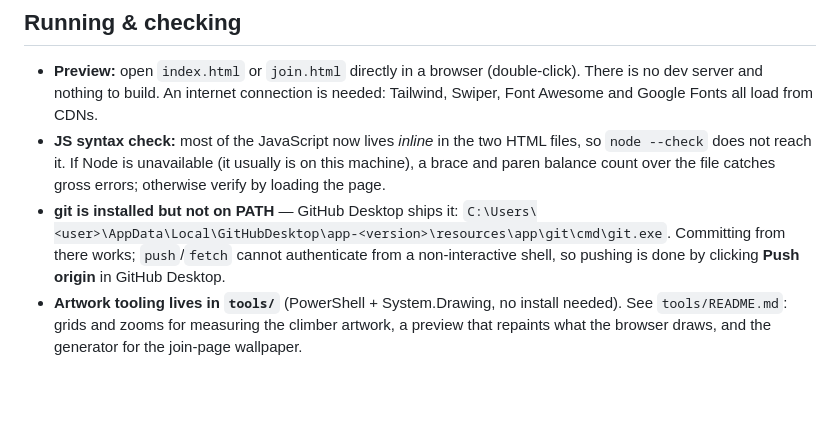
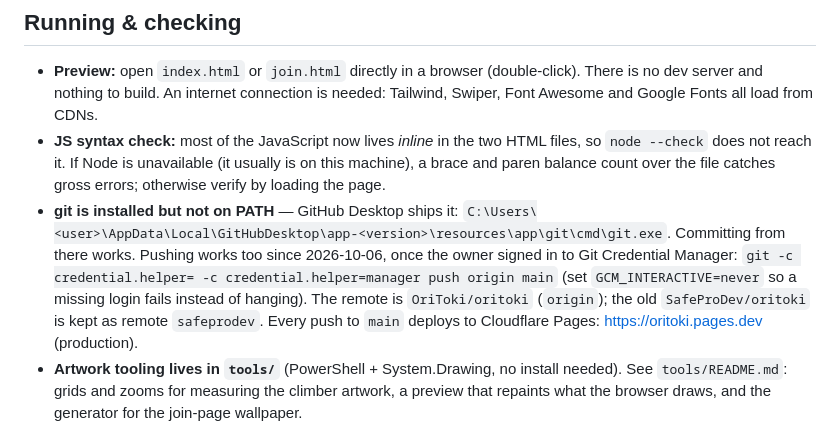
Before and after one commit to OriToki/oritoki, a Markdown page: CLAUDE.md, the part around the change. Drawn GitHub-style; blank space fills up the shorter version.

Commit message:
CLAUDE.md: pushing works now; remote is OriToki/oritoki, deployed to oritoki.pages.dev

```diff
--- a/CLAUDE.md
+++ b/CLAUDE.md
@@ -19,8 +19,11 @@ step, no package manager, no test suite.**
   and paren balance count over the file catches gross errors; otherwise verify by loading the page.
 - **git is installed but not on PATH** — GitHub Desktop ships it:
   `C:\Users\<user>\AppData\Local\GitHubDesktop\app-<version>\resources\app\git\cmd\git.exe`.
-  Committing from there works; `push`/`fetch` cannot authenticate from a non-interactive shell, so
-  pushing is done by clicking **Push origin** in GitHub Desktop.
+  Committing from there works. Pushing works too since 2026-10-06, once the owner signed in to Git
+  Credential Manager: `git -c credential.helper= -c credential.helper=manager push origin main`
+  (set `GCM_INTERACTIVE=never` so a missing login fails instead of hanging). The remote is
+  `OriToki/oritoki` (`origin`); the old `SafeProDev/oritoki` is kept as remote `safeprodev`.
+  Every push to `main` deploys to Cloudflare Pages: https://oritoki.pages.dev (production).
 - **Artwork tooling lives in `tools/`** (PowerShell + System.Drawing, no install needed). See
   `tools/README.md`: grids and zooms for measuring the climber artwork, a preview that repaints what
   the browser draws, and the generator for the join-page wallpaper.
```
